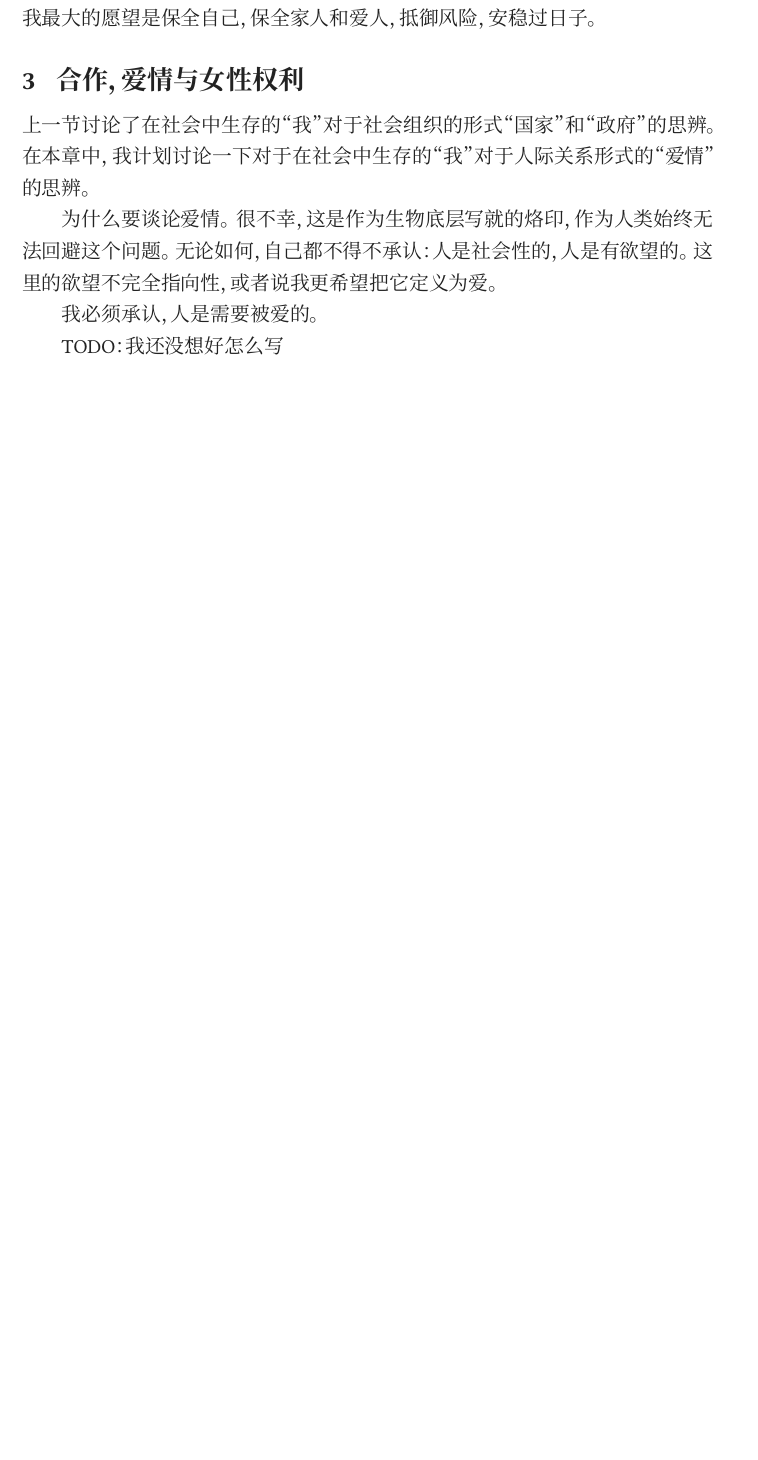
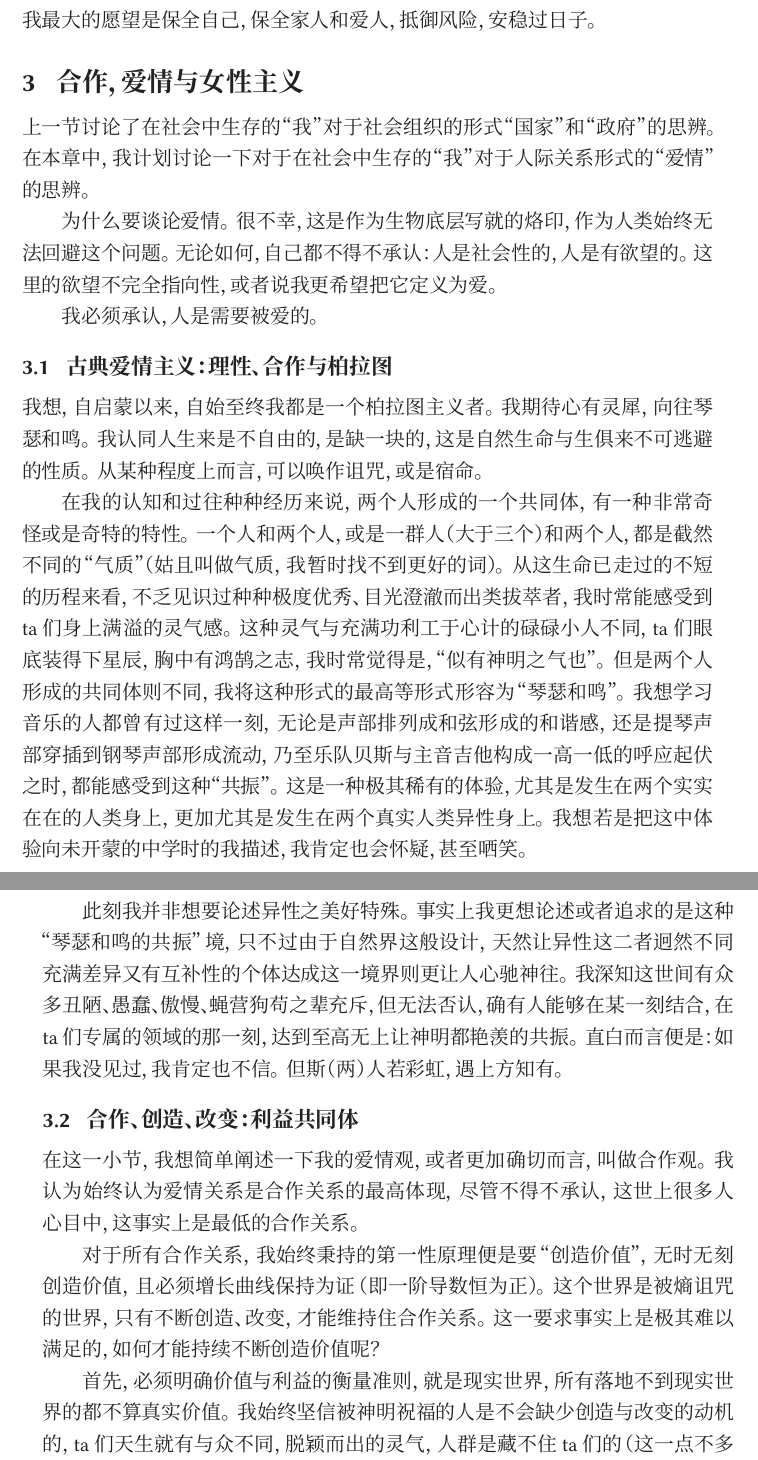
Before and after one commit to Xayah-Hina/Xayah-Hina.github.io, a LaTeX document (writing/20260717-034749/20260717-034749.tex): part of page 4 of 4 before the commit and two parts of pages 4 and 5 of 6 after it, the two joined at a grey line, cut so that both start at the same text, the shorter picture padded with empty space. Compiled offline with XeLaTeX; a missing font is replaced by an installed copy or a similar font.

Commit message:
Writing: publish 20260717-034749

```diff
--- a/writing/20260717-034749/20260717-034749.tex
+++ b/writing/20260717-034749/20260717-034749.tex
@@ -43,7 +43,7 @@
 \newcommand{\writinglastrevised}{\number\year-\writingtwodigits{\month}-\writingtwodigits{\day}}
 \hypersetup{
   unicode=true,
-  pdftitle={关于我：世界，爱情与意识形态},
+  pdftitle={关于我：世界、爱情与意识形态},
   pdfauthor={Xayah Hina},
   pdfdisplaydoctitle=true,
   colorlinks=true,
@@ -187,11 +187,25 @@
 说实话，当前中国体制下，法律自然是不可靠的。因此想要保全自己，最有效的方法是制衡。或者换句话说，让自己有统战价值。很多时候，你不需要直面最高权力和国家机器，你需要处理的只是在社区、区县一级的权力，因此你必须有能力做到这一层级的制衡。制衡不意味着要显式抛头露面，最好的制衡是不露声色的。古话有言：一等洋人二等官，三等少民四等汉。对于这个体制，即使我对它高度评价，但也不得不提防，因此这二等之路这辈子也是不打算趟一遭浑水了。遍观当前整个精英阶级，一等路线时至今日仍然是最大的一条正确路径。但对我而言，这并不意味着就必须要移民或者长居国外，而是必须让自己有底牌，时刻有fallback的最终选择。毕竟对于我而言，我需要的只是提防而不是厌恶。如果长久在一个更加差的环境下度过余生，反而是得不偿失。毕竟，我认为我始终是一个保守主义者，我最大的愿望是保全自己，保全家人和爱人，抵御风险，安稳过日子。
 
 
-\section{合作，爱情与女性权利}
+\section{合作，爱情与女性主义}
 上一节讨论了在社会中生存的“我”对于社会组织的形式“国家”和“政府”的思辨。在本章中，我计划讨论一下对于在社会中生存的“我”对于人际关系形式的“爱情”的思辨。
 
 为什么要谈论爱情。很不幸，这是作为生物底层写就的烙印，作为人类始终无法回避这个问题。无论如何，自己都不得不承认：人是社会性的，人是有欲望的。这里的欲望不完全指向性，或者说我更希望把它定义为爱。
 
 我必须承认，人是需要被爱的。
 
-TODO：我还没想好怎么写
+\subsection{古典爱情主义：理性、合作与柏拉图}
+
+我想，自启蒙以来，自始至终我都是一个柏拉图主义者。我期待心有灵犀，向往琴瑟和鸣。我认同人生来是不自由的，是缺一块的，这是自然生命与生俱来不可逃避的性质。从某种程度上而言，可以唤作诅咒，或是宿命。
+
+在我的认知和过往种种经历来说，两个人形成的一个共同体，有一种非常奇怪或是奇特的特性。一个人和两个人，或是一群人（大于三个）和两个人，都是截然不同的“气质”（姑且叫做气质，我暂时找不到更好的词）。从这生命已走过的不短的历程来看，不乏见识过种种极度优秀、目光澄澈而出类拔萃者，我时常能感受到ta们身上满溢的灵气感。这种灵气与充满功利工于心计的碌碌小人不同，ta们眼底装得下星辰，胸中有鸿鹄之志，我时常觉得是，“似有神明之气也”。但是两个人形成的共同体则不同，我将这种形式的最高等形式形容为“琴瑟和鸣”。我想学习音乐的人都曾有过这样一刻，无论是声部排列成和弦形成的和谐感，还是提琴声部穿插到钢琴声部形成流动，乃至乐队贝斯与主音吉他构成一高一低的呼应起伏之时，都能感受到这种“共振”。这是一种极其稀有的体验，尤其是发生在两个实实在在的人类身上，更加尤其是发生在两个真实人类异性身上。我想若是把这中体验向未开蒙的中学时的我描述，我肯定也会怀疑，甚至哂笑。
+
+此刻我并非想要论述异性之美好特殊。事实上我更想论述或者追求的是这种“琴瑟和鸣的共振”境，只不过由于自然界这般设计，天然让异性这二者迥然不同充满差异又有互补性的个体达成这一境界则更让人心驰神往。我深知这世间有众多丑陋、愚蠢、傲慢、蝇营狗苟之辈充斥，但无法否认，确有人能够在某一刻结合，在ta们专属的领域的那一刻，达到至高无上让神明都艳羡的共振。直白而言便是：如果我没见过，我肯定也不信。但斯（两）人若彩虹，遇上方知有。
+
+\subsection{合作、创造、改变：利益共同体}
+
+在这一小节，我想简单阐述一下我的爱情观，或者更加确切而言，叫做合作观。我认为始终认为爱情关系是合作关系的最高体现，尽管不得不承认，这世上很多人心目中，这事实上是最低的合作关系。
+
+对于所有合作关系，我始终秉持的第一性原理便是要“创造价值”，无时无刻创造价值，且必须增长曲线保持为证（即一阶导数恒为正）。这个世界是被熵诅咒的世界，只有不断创造、改变，才能维持住合作关系。这一要求事实上是极其难以满足的，如何才能持续不断创造价值呢？
+
+首先，必须明确价值与利益的衡量准则，就是现实世界，所有落地不到现实世界的都不算真实价值。我始终坚信被神明祝福的人是不会缺少创造与改变的动机的，ta们天生就有与众不同，脱颖而出的灵气，人群是藏不住ta们的（这一点不多论及，有机会在另一篇中可以详细讨论）。但是很遗憾，时至今日我仅仅能劝诫自己不要做到这个部分的反面，始终无法找到真正成熟完整的正向链条。因此很遗憾，本小节无法继续书写了。如果有朝一日我真正找到了答案并且成功通过现实的验证，一定会回来补充。但也许可以预见到，会是很远很远的未来，也有可能永远也做不到。没办法，本天资愚钝，
```
Also changed, not shown: writing/20260717-034749/20260717-034749.tex (11 more changed lines), 1 other file.
